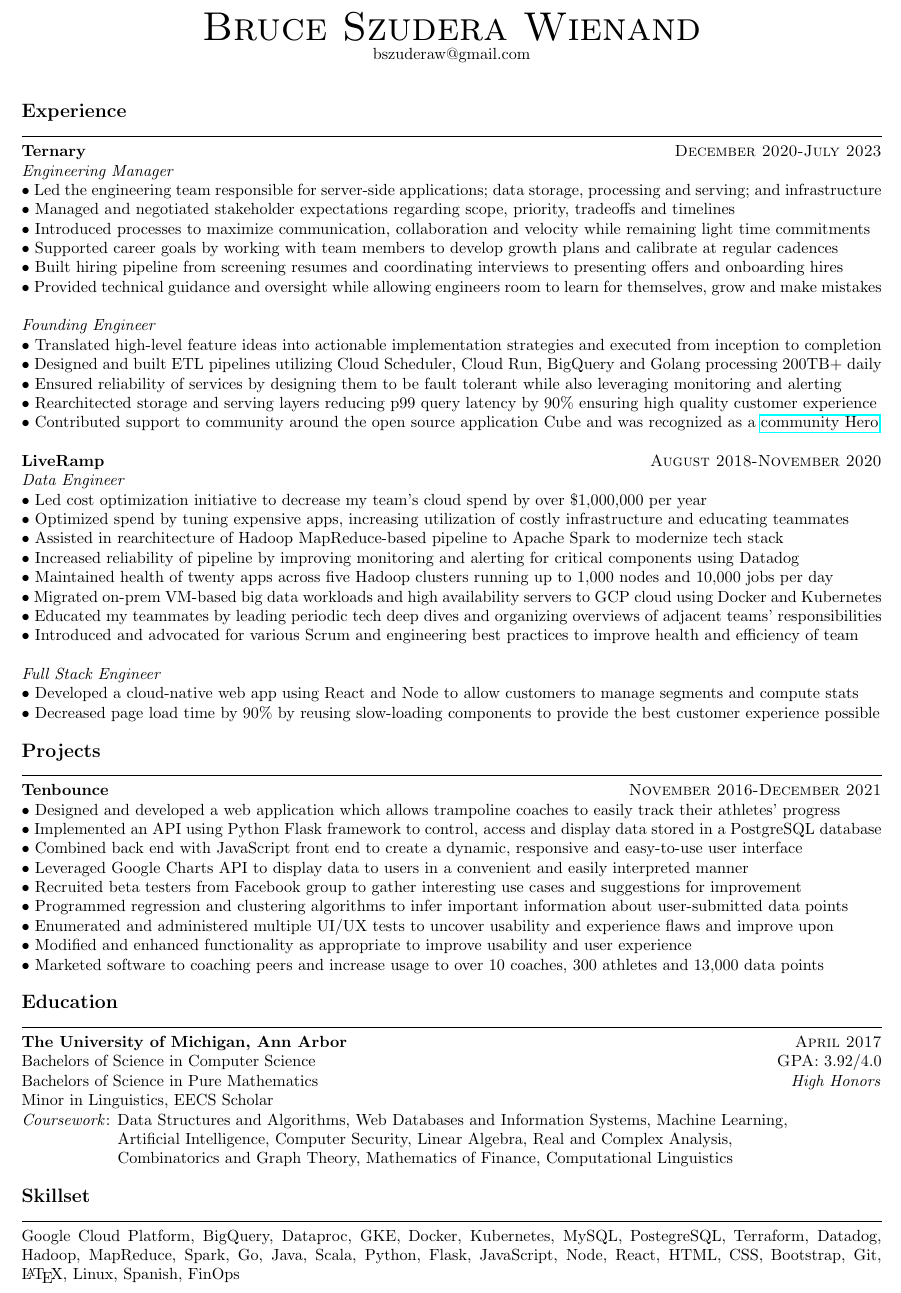
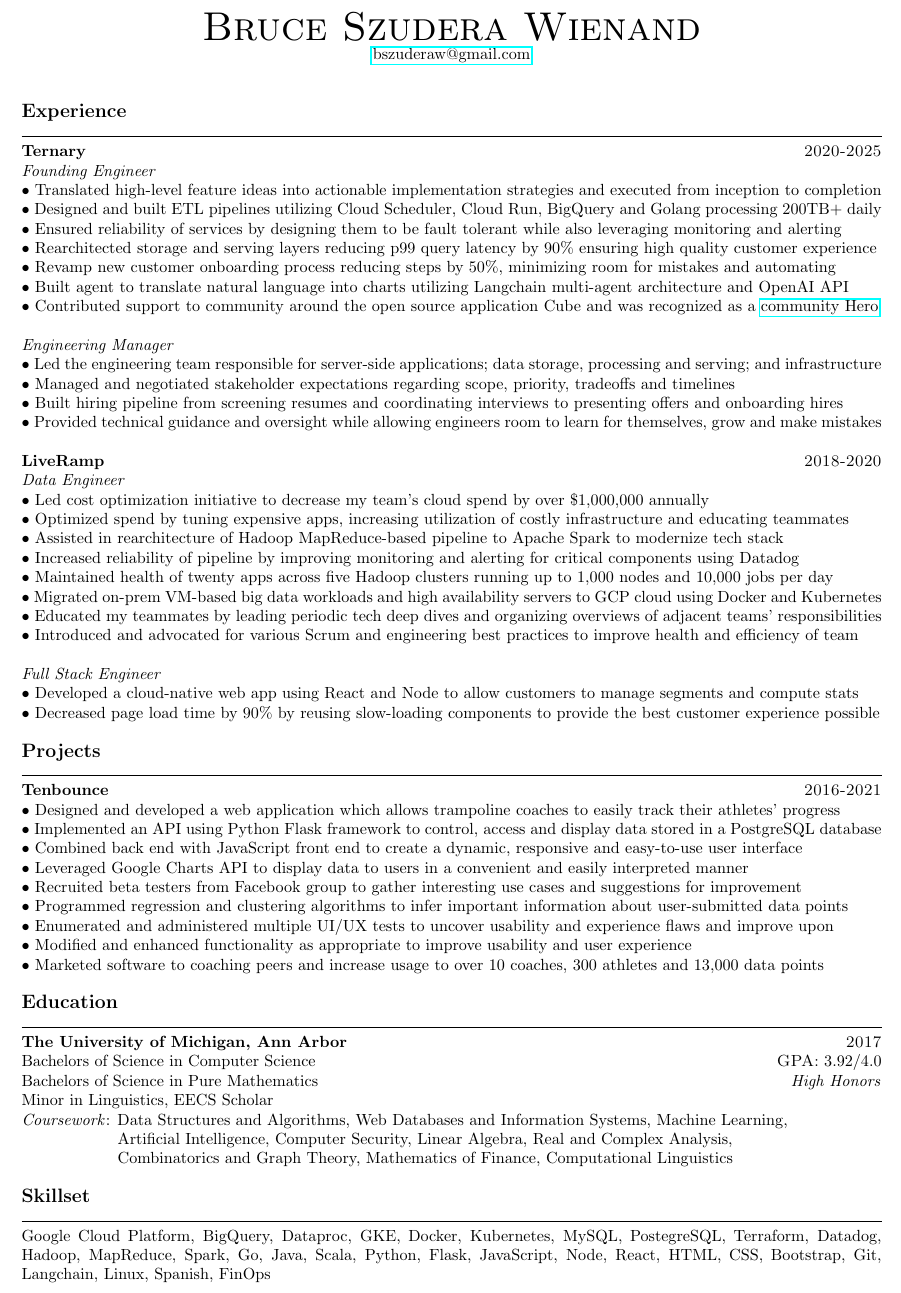
Before and after one commit to brucesw/resume, a LaTeX CV (resume.tex): part of the page, cut so that both start at the same text. Compiled offline with pdfLaTeX.

Commit message:
Update resume 2025

```diff
--- a/resume.tex
+++ b/resume.tex
@@ -16,7 +14,7 @@
 
 \begin{document}
 \par{\centering{\Huge \textsc{Bruce Szudera Wienand}} \par}
-\par{\centering{bszuderaw@gmail.com} \par}
+\par{\centering{\href{mailto:bszuderaw@gmail.com}{bszuderaw@gmail.com}} \par}
 \bigskip
 \bigskip
 
@@ -24,24 +22,24 @@
 % Experience
 %----------------------------------------------------------------------------------------
 \section{Experience}
-\subsection{Ternary}{December 2020-July 2023}
-\textit{Engineering Manager}\\
-\textbullet\ Led the engineering team responsible for server-side applications; data storage, processing and serving; and infrastructure\\
-\textbullet\ Managed and negotiated stakeholder expectations regarding scope, priority, tradeoffs and timelines\\
-\textbullet\ Introduced processes to maximize communication, collaboration and velocity while remaining light time commitments\\
-\textbullet\ Supported career goals by working with team members to develop growth plans and calibrate at regular cadences\\
-\textbullet\ Built hiring pipeline from screening resumes and coordinating interviews to presenting offers and onboarding hires\\
-\textbullet\ Provided technical guidance and oversight while allowing engineers room to learn for themselves, grow and make mistakes\\ \\
+\subsection{Ternary}{2020-2025}
 \textit{Founding Engineer}\\
 \textbullet\ Translated high-level feature ideas into actionable implementation strategies and executed from inception to completion\\
 \textbullet\ Designed and built ETL pipelines utilizing Cloud Scheduler, Cloud Run, BigQuery and Golang processing 200TB+ daily\\
 \textbullet\ Ensured reliability of services by designing them to be fault tolerant while also leveraging monitoring and alerting\\
 \textbullet\ Rearchitected storage and serving layers reducing p99 query latency by 90\% ensuring high quality customer experience\\
-\textbullet\ Contributed support to community around the open source application Cube and was recognized as a \href{https://cube.dev/community}{community Hero}\\
+\textbullet\ Revamp new customer onboarding process reducing steps by 50\%, minimizing room for mistakes and automating\\
+\textbullet\ Built agent to translate natural language into charts utilizing Langchain multi-agent architecture and OpenAI API\\
+\textbullet\ Contributed support to community around the open source application Cube and was recognized as a \href{https://cube.dev/community}{community Hero}\\ \\
+\textit{Engineering Manager}\\
+\textbullet\ Led the engineering team responsible for server-side applications; data storage, processing and serving; and infrastructure\\
+\textbullet\ Managed and negotiated stakeholder expectations regarding scope, priority, tradeoffs and timelines\\
+\textbullet\ Built hiring pipeline from screening resumes and coordinating interviews to presenting offers and onboarding hires\\
+\textbullet\ Provided technical guidance and oversight while allowing engineers room to learn for themselves, grow and make mistakes\\
 
-\subsection{LiveRamp}{August 2018-November 2020}
+\subsection{LiveRamp}{2018-2020}
 \textit{Data Engineer}\\
-\textbullet\ Led cost optimization initiative to decrease my team's cloud spend by over \$1,000,000 per year\\
+\textbullet\ Led cost optimization initiative to decrease my team's cloud spend by over \$1,000,000 annually\\
 \textbullet\ Optimized spend by tuning expensive apps, increasing utilization of costly infrastructure and educating teammates\\
 \textbullet\ Assisted in rearchitecture of Hadoop MapReduce-based pipeline to Apache Spark to modernize tech stack\\
 \textbullet\ Increased reliability of pipeline by improving monitoring and alerting for critical components using Datadog\\
@@ -57,7 +55,7 @@
 % Project
 %----------------------------------------------------------------------------------------
 \section{Projects}
-\subsection{Tenbounce}{November 2016-December 2021}
+\subsection{Tenbounce}{2016-2021}
 \textbullet\ Designed and developed a web application which allows trampoline coaches to easily track their athletes' progress\\
 \textbullet\ Implemented an API using Python Flask framework to control, access and display data stored in a PostgreSQL database\\
 \textbullet\ Combined back end with JavaScript front end to create a dynamic, responsive and easy-to-use user interface\\
@@ -72,7 +70,7 @@
 % Education
 %----------------------------------------------------------------------------------------
 \section{Education}
-\subsection{The University of Michigan, Ann Arbor} {April 2017}
+\subsection{The University of Michigan, Ann Arbor} {2017}
 Bachelors of Science in Computer Science \hfill \normalsize \textsc{GPA}: 3.92/4.0\\
 Bachelors of Science in Pure Mathematics \hfill \normalsize \textit{High Honors}\\
 Minor in Linguistics, EECS Scholar\\
@@ -85,6 +83,6 @@
 % Skillset
 %----------------------------------------------------------------------------------------
 \section{Skillset}
-Google Cloud Platform, BigQuery, Dataproc, GKE, Docker, Kubernetes, MySQL, PostegreSQL, Terraform, Datadog, Hadoop, MapReduce, Spark, Go, Java, Scala, Python, Flask, JavaScript, Node, React, HTML, CSS, Bootstrap, Git, \LaTeX, Linux, Spanish, FinOps\\
+Google Cloud Platform, BigQuery, Dataproc, GKE, Docker, Kubernetes, MySQL, PostegreSQL, Terraform, Datadog, Hadoop, MapReduce, Spark, Go, Java, Scala, Python, Flask, JavaScript, Node, React, HTML, CSS, Bootstrap, Git, Langchain, Linux, Spanish, FinOps\\
 
 \end{document}
```
Also changed, not shown: resume.pdf, resume.tex (2 more changed lines).
